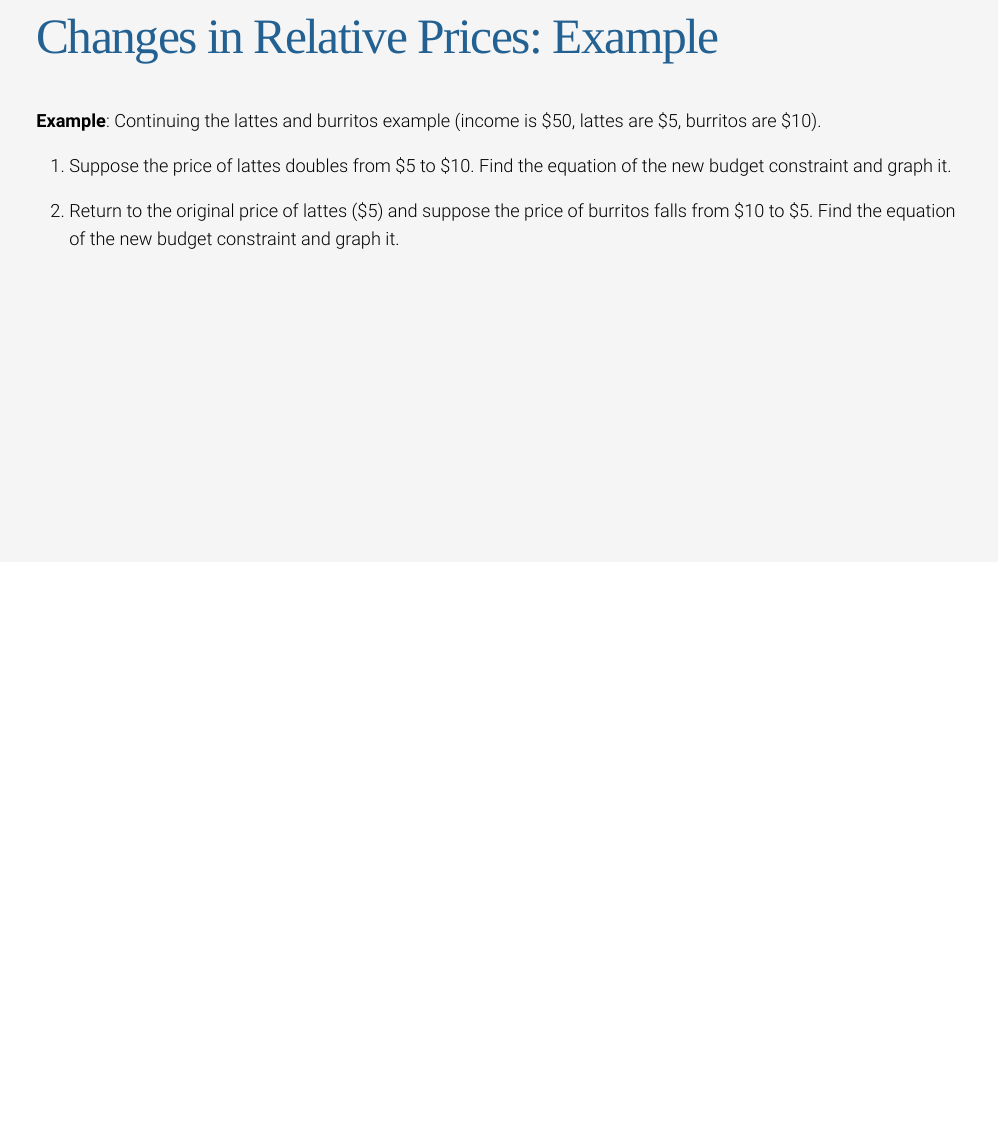
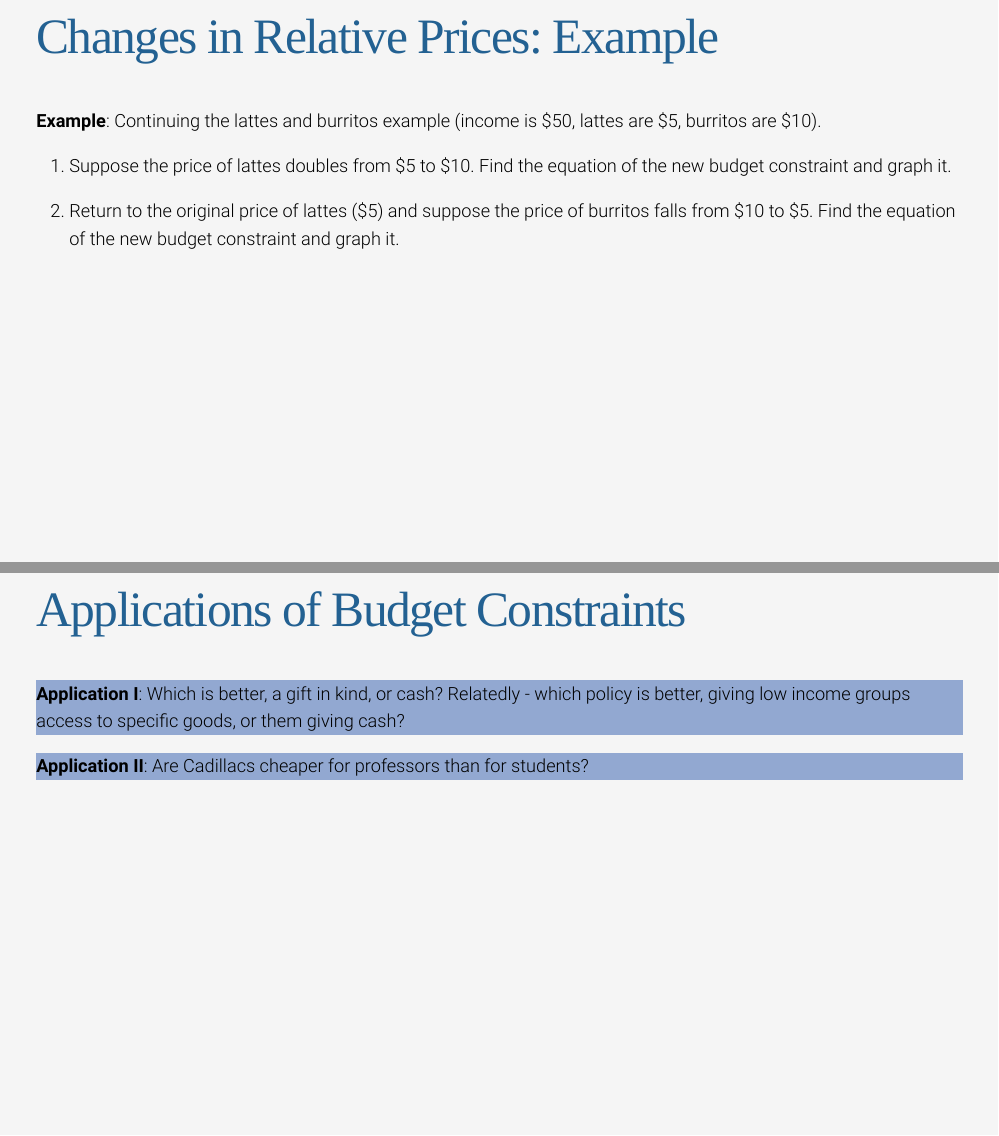
Before and after one commit to ryansafner/microF19, an R Markdown document (static/slides/03-slides.Rmd): page 49 of 49 before the commit and pages 49 and 50 of 50 after it, the two joined at a grey line. The pictures show the slides in the output file static/slides/03-slides.html that the author committed with the source; the slides are laid out offline by our stand-in for remark.js, each with all of its steps uncovered, in fonts that may differ from those the slides ask for, and without slide numbers, shadows or browser add-ons; a font, style sheet, LaTeX package, included part or bibliography that could not be used is replaced or left out.

Commit message:
Final slides tweaks

```diff
--- a/static/slides/03-slides.Rmd
+++ b/static/slides/03-slides.Rmd
@@ -1317,3 +1317,17 @@ ggplot(data.frame(x=c(0,m/px)), aes(x=x))+
 
 2. Return to the original price of lattes ($5) and suppose the price of burritos falls from $10 to $5. Find the equation of the new budget constraint and graph it.
 ]
+
+---
+
+# Applications of Budget Constraints
+
+.content-box-blue[
+.blue[**Application I**]: Which is better, a gift in kind, or cash? Relatedly - which policy is better, giving low income groups access to specific goods, or them giving cash?
+]
+
+--
+
+.content-box-blue[
+.blue[**Application II**]: Are Cadillacs cheaper for professors than for students?
+]
--- a/static/slides/custom.css
+++ b/static/slides/custom.css
@@ -12,6 +12,9 @@ font-family: 'Lato', sans-serif;
 font-variant: small-caps;
 }
 
+.content-box-blue {
+    background-color: #92a8d1;
+}
 
 .whisper { color: #236192;
 font-family: 'Fira Sans';}  /* originally #ff7436 and no font*/
```
Also changed, not shown: static/slides/03-slides.html.
